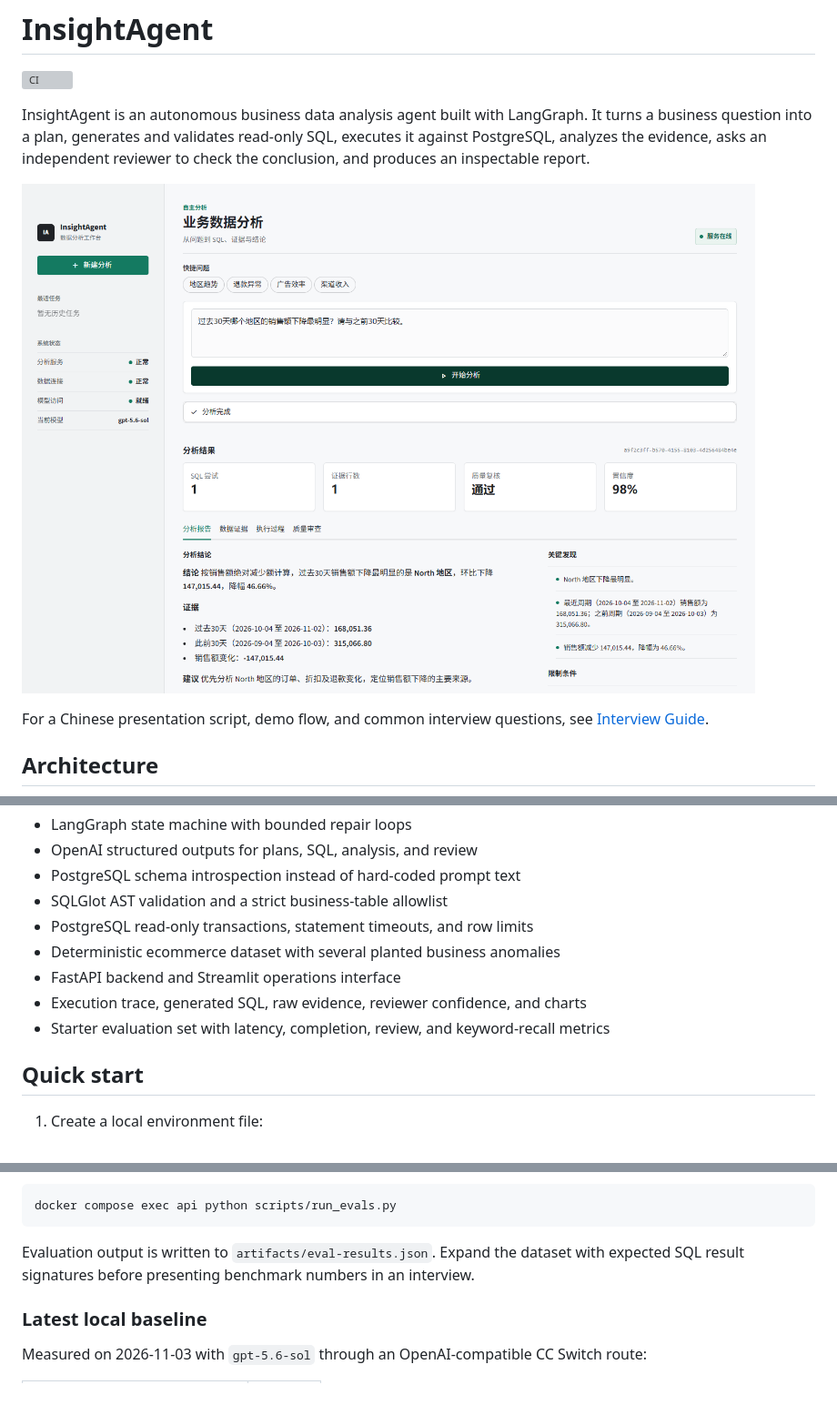
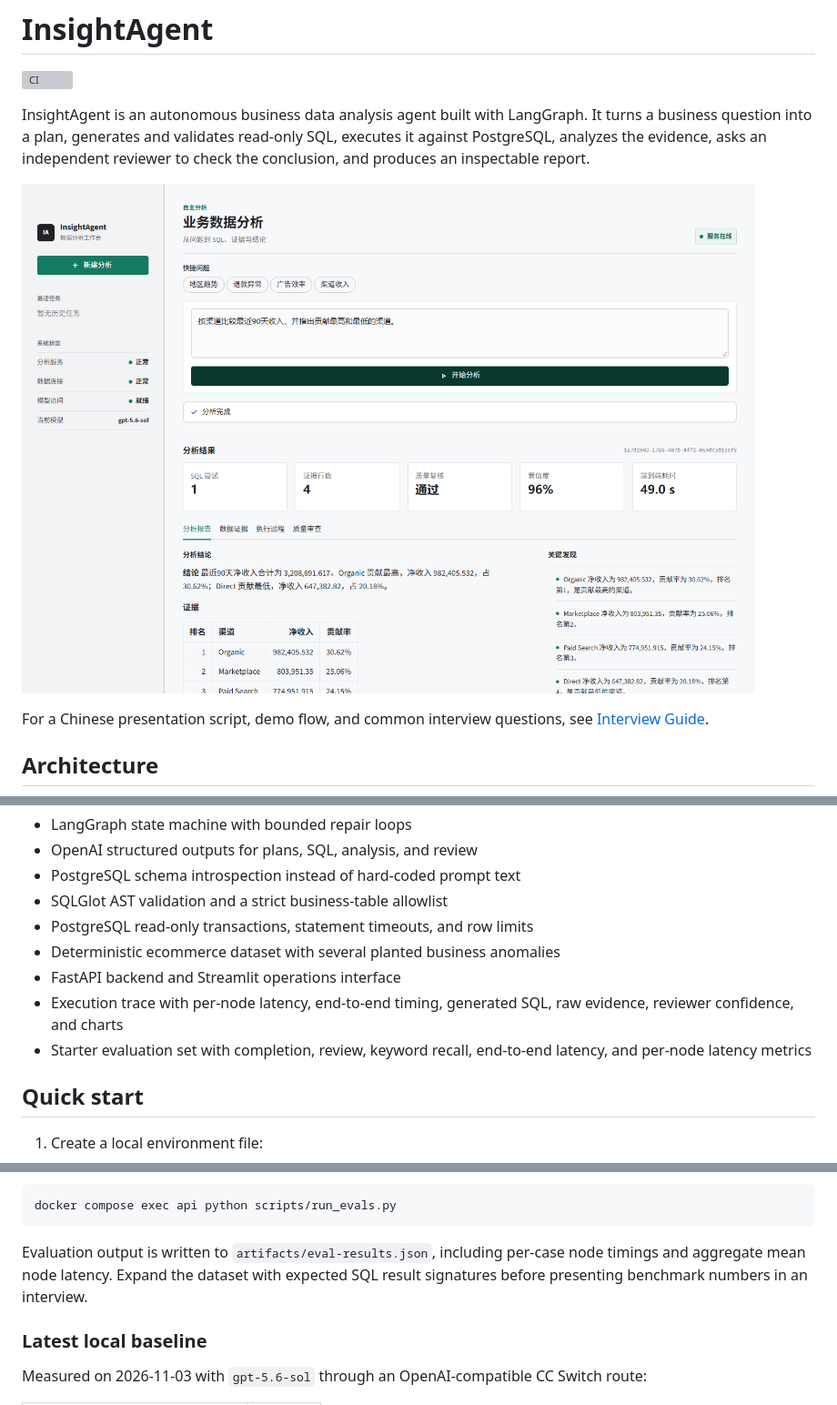
Before and after one commit to Miyushen/ai, a Markdown page: README.md, 3 parts joined by grey strips. Shown at 91% size. Rendered like a GitHub page; pictures changed too: docs/screenshots/insight-agent-demo.png; grey boxes are pictures that could not be loaded.

````diff
--- a/README.md
+++ b/README.md
@@ -36,8 +36,8 @@ The OpenAI integration follows the official [OpenAI API quickstart](https://plat
 - PostgreSQL read-only transactions, statement timeouts, and row limits
 - Deterministic ecommerce dataset with several planted business anomalies
 - FastAPI backend and Streamlit operations interface
-- Execution trace, generated SQL, raw evidence, reviewer confidence, and charts
-- Starter evaluation set with latency, completion, review, and keyword-recall metrics
+- Execution trace with per-node latency, end-to-end timing, generated SQL, raw evidence, reviewer confidence, and charts
+- Starter evaluation set with completion, review, keyword recall, end-to-end latency, and per-node latency metrics
 
 ## Quick start
 
@@ -107,7 +107,7 @@ Run the starter end-to-end evaluation after the stack is healthy:
 docker compose exec api python scripts/run_evals.py
 ```
 
-Evaluation output is written to `artifacts/eval-results.json`. Expand the dataset with expected SQL result signatures before presenting benchmark numbers in an interview.
+Evaluation output is written to `artifacts/eval-results.json`, including per-case node timings and aggregate mean node latency. Expand the dataset with expected SQL result signatures before presenting benchmark numbers in an interview.
 
 ### Latest local baseline
 
````
Also changed, not shown: other parts of README.md (+1 -0 lines), docs/INTERVIEW_GUIDE.md (+5 -5 lines), docs/screenshots/insight-agent-mobile.png, docs/screenshots/insight-agent-trace.png, 9 other files.
